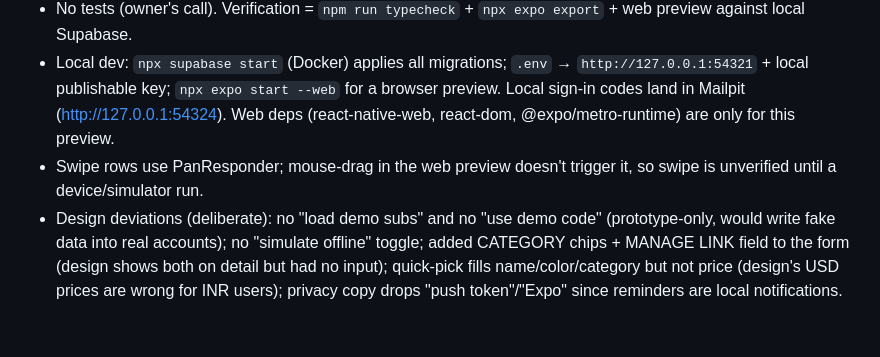
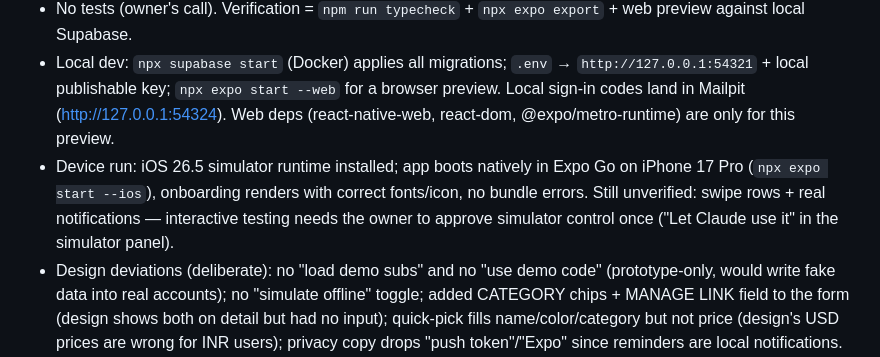
Before and after one commit to akashpatel87654/reminder-app, a Markdown page: LEDGER.md, the part around the change. Rendered like a GitHub page; blank space fills up the shorter version.

Commit message:
docs(ledger): record first native iOS simulator run
Co-Authored-By: Claude Opus 5.5 <noreply@anthropic.com>

```diff
--- a/LEDGER.md
+++ b/LEDGER.md
@@ -28,7 +28,7 @@ Work log for SubTrack. One line per task; decisions and known gaps below.
 - `react-dom` pinned to 19.2.3 via `overrides` — expo's optional peer pulled 19.3.0 which conflicts with react 19.2.3.
 - No tests (owner's call). Verification = `npm run typecheck` + `npx expo export` + web preview against local Supabase.
 - Local dev: `npx supabase start` (Docker) applies all migrations; `.env` → `http://127.0.0.1:54321` + local publishable key; `npx expo start --web` for a browser preview. Local sign-in codes land in Mailpit (http://127.0.0.1:54324). Web deps (react-native-web, react-dom, @expo/metro-runtime) are only for this preview.
-- Swipe rows use PanResponder; mouse-drag in the web preview doesn't trigger it, so swipe is unverified until a device/simulator run.
+- Device run: iOS 26.5 simulator runtime installed; app boots natively in Expo Go on iPhone 17 Pro (`npx expo start --ios`), onboarding renders with correct fonts/icon, no bundle errors. Still unverified: swipe rows + real notifications — interactive testing needs the owner to approve simulator control once ("Let Claude use it" in the simulator panel).
 - Design deviations (deliberate): no "load demo subs" and no "use demo code" (prototype-only, would write fake data into real accounts); no "simulate offline" toggle; added CATEGORY chips + MANAGE LINK field to the form (design shows both on detail but had no input); quick-pick fills name/color/category but not price (design's USD prices are wrong for INR users); privacy copy drops "push token"/"Expo" since reminders are local notifications.
 - Totals across currencies use fixed USD rates (USD/EUR/GBP/INR, like the design); marked `ponytail:` in subs.ts.
 - Shared state: `src/lib/store.tsx` (subs + profile + notif permission), cached per user in localStorage for offline reads; every mutation resyncs local notifications.
```
